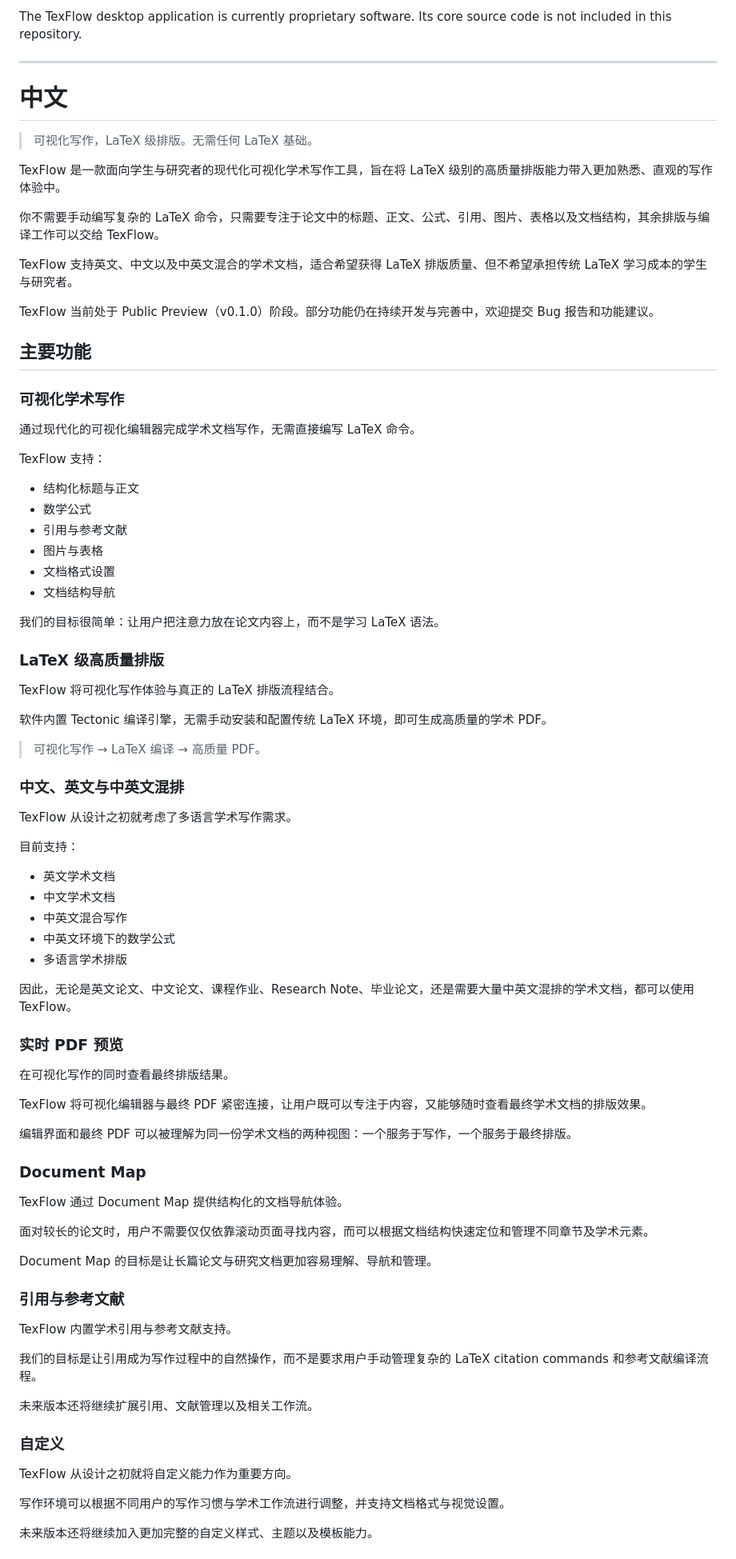
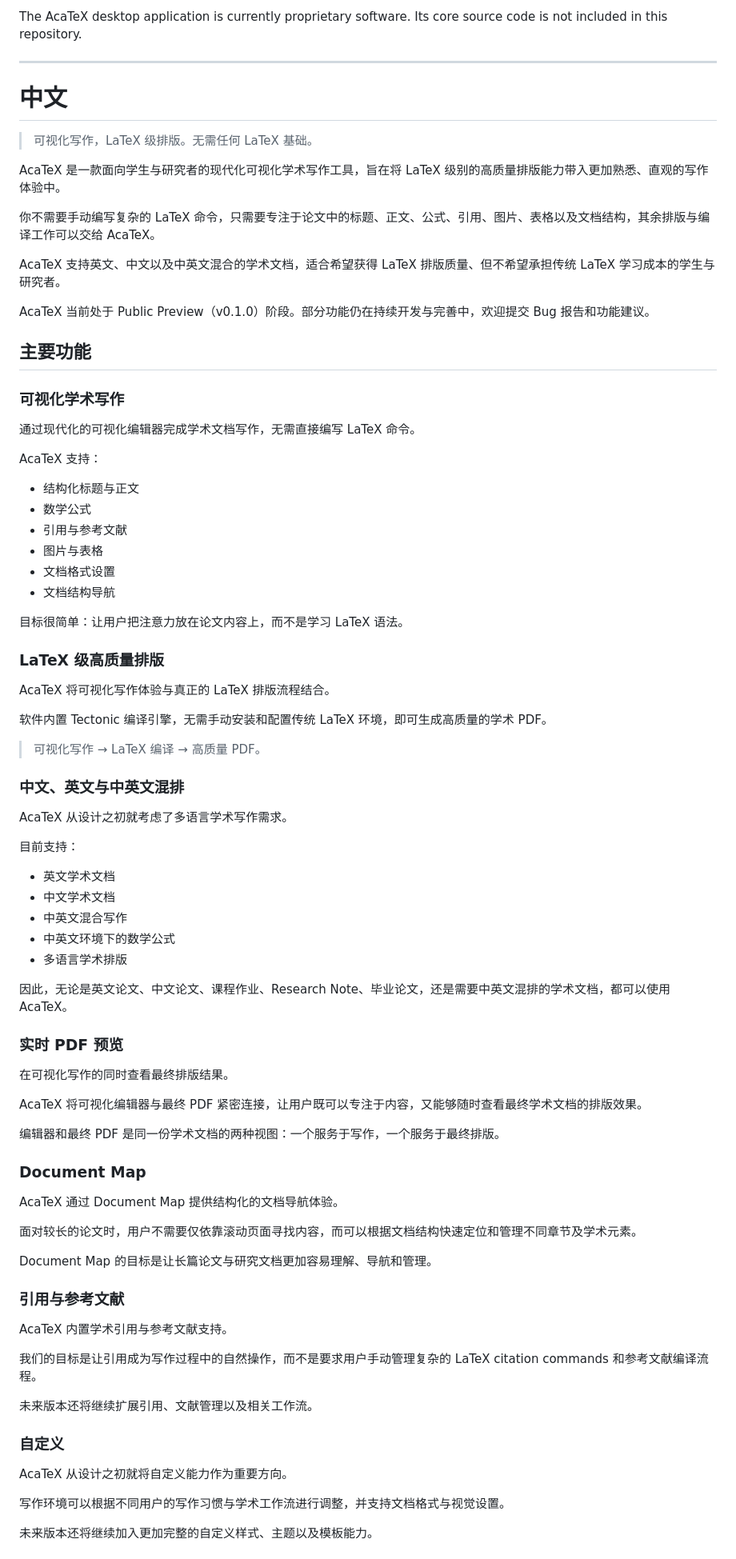
Before and after one commit to DarcyLuai/AcaTeX, a Markdown page: README.md, the part around one of its changes. Shown at 80% size. GitHub-like rendering.

```diff
--- a/README.md
+++ b/README.md
@@ -165,5 +165,5 @@ This repository is used for TexFlow releases, documentation, issue tracking, and
 
-The TexFlow desktop application is currently proprietary software. Its core source code is not included in this repository.
+The AcaTeX desktop application is currently proprietary software. Its core source code is not included in this repository.
 
 
 ---
@@ -172,13 +172,13 @@ The TexFlow desktop application is currently proprietary software. Its core sour
 
 > 可视化写作，LaTeX 级排版。无需任何 LaTeX 基础。
 
-TexFlow 是一款面向学生与研究者的现代化可视化学术写作工具，旨在将 LaTeX 级别的高质量排版能力带入更加熟悉、直观的写作体验中。
+AcaTeX 是一款面向学生与研究者的现代化可视化学术写作工具，旨在将 LaTeX 级别的高质量排版能力带入更加熟悉、直观的写作体验中。
 
-你不需要手动编写复杂的 LaTeX 命令，只需要专注于论文中的标题、正文、公式、引用、图片、表格以及文档结构，其余排版与编译工作可以交给 TexFlow。
+你不需要手动编写复杂的 LaTeX 命令，只需要专注于论文中的标题、正文、公式、引用、图片、表格以及文档结构，其余排版与编译工作可以交给 AcaTeX。
 
-TexFlow 支持英文、中文以及中英文混合的学术文档，适合希望获得 LaTeX 排版质量、但不希望承担传统 LaTeX 学习成本的学生与研究者。
+AcaTeX 支持英文、中文以及中英文混合的学术文档，适合希望获得 LaTeX 排版质量、但不希望承担传统 LaTeX 学习成本的学生与研究者。
 
-TexFlow 当前处于 Public Preview（v0.1.0）阶段。部分功能仍在持续开发与完善中，欢迎提交 Bug 报告和功能建议。
+AcaTeX 当前处于 Public Preview（v0.1.0）阶段。部分功能仍在持续开发与完善中，欢迎提交 Bug 报告和功能建议。
 
 
 ## 主要功能
@@ -187,7 +187,7 @@ TexFlow 当前处于 Public Preview（v0.1.0）阶段。部分功能仍在持续
 
 通过现代化的可视化编辑器完成学术文档写作，无需直接编写 LaTeX 命令。
 
-TexFlow 支持：
+AcaTeX 支持：
 
 - 结构化标题与正文
 - 数学公式
@@ -196,12 +196,12 @@ TexFlow 支持：
 - 文档格式设置
 - 文档结构导航
 
-我们的目标很简单：让用户把注意力放在论文内容上，而不是学习 LaTeX 语法。
+目标很简单：让用户把注意力放在论文内容上，而不是学习 LaTeX 语法。
 
 
 ### LaTeX 级高质量排版
 
-TexFlow 将可视化写作体验与真正的 LaTeX 排版流程结合。
+AcaTeX 将可视化写作体验与真正的 LaTeX 排版流程结合。
 
 软件内置 Tectonic 编译引擎，无需手动安装和配置传统 LaTeX 环境，即可生成高质量的学术 PDF。
 
@@ -210,7 +210,7 @@ TexFlow 将可视化写作体验与真正的 LaTeX 排版流程结合。
 
 ### 中文、英文与中英文混排
 
-TexFlow 从设计之初就考虑了多语言学术写作需求。
+AcaTeX 从设计之初就考虑了多语言学术写作需求。
 
 目前支持：
 
@@ -220,30 +220,30 @@ TexFlow 从设计之初就考虑了多语言学术写作需求。
 - 中英文环境下的数学公式
 - 多语言学术排版
 
-因此，无论是英文论文、中文论文、课程作业、Research Note、毕业论文，还是需要大量中英文混排的学术文档，都可以使用 TexFlow。
+因此，无论是英文论文、中文论文、课程作业、Research Note、毕业论文，还是需要中英文混排的学术文档，都可以使用 AcaTeX。
 
 
 ### 实时 PDF 预览
 
 在可视化写作的同时查看最终排版结果。
 
-TexFlow 将可视化编辑器与最终 PDF 紧密连接，让用户既可以专注于内容，又能够随时查看最终学术文档的排版效果。
+AcaTeX 将可视化编辑器与最终 PDF 紧密连接，让用户既可以专注于内容，又能够随时查看最终学术文档的排版效果。
 
-编辑界面和最终 PDF 可以被理解为同一份学术文档的两种视图：一个服务于写作，一个服务于最终排版。
+编辑器和最终 PDF 是同一份学术文档的两种视图：一个服务于写作，一个服务于最终排版。
 
 
 ### Document Map
 
-TexFlow 通过 Document Map 提供结构化的文档导航体验。
+AcaTeX 通过 Document Map 提供结构化的文档导航体验。
 
-面对较长的论文时，用户不需要仅仅依靠滚动页面寻找内容，而可以根据文档结构快速定位和管理不同章节及学术元素。
+面对较长的论文时，用户不需要仅依靠滚动页面寻找内容，而可以根据文档结构快速定位和管理不同章节及学术元素。
 
 Document Map 的目标是让长篇论文与研究文档更加容易理解、导航和管理。
 
 
 ### 引用与参考文献
 
-TexFlow 内置学术引用与参考文献支持。
+AcaTeX 内置学术引用与参考文献支持。
 
 我们的目标是让引用成为写作过程中的自然操作，而不是要求用户手动管理复杂的 LaTeX citation commands 和参考文献编译流程。
 
@@ -252,7 +252,7 @@ TexFlow 内置学术引用与参考文献支持。
 
 ### 自定义
 
-TexFlow 从设计之初就将自定义能力作为重要方向。
+AcaTeX 从设计之初就将自定义能力作为重要方向。
 
 写作环境可以根据不同用户的写作习惯与学术工作流进行调整，并支持文档格式与视觉设置。
 
```
Also changed, not shown: other parts of README.md (+39 -39 lines).
